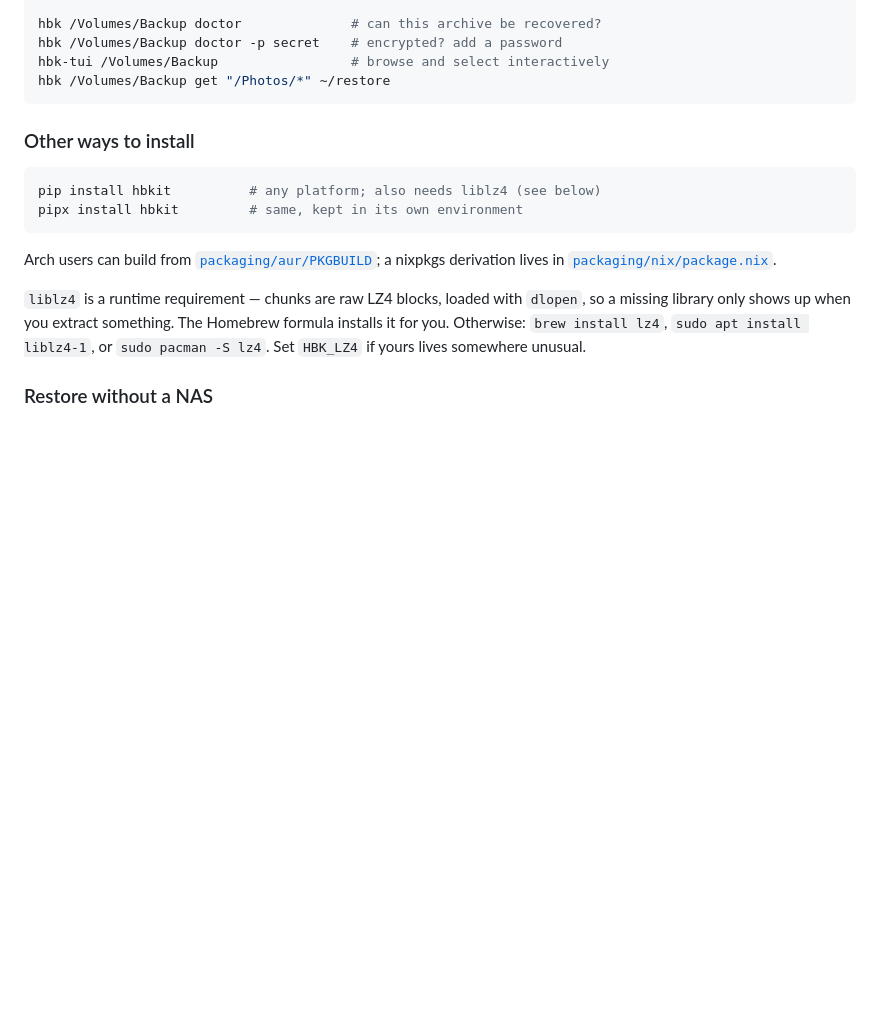
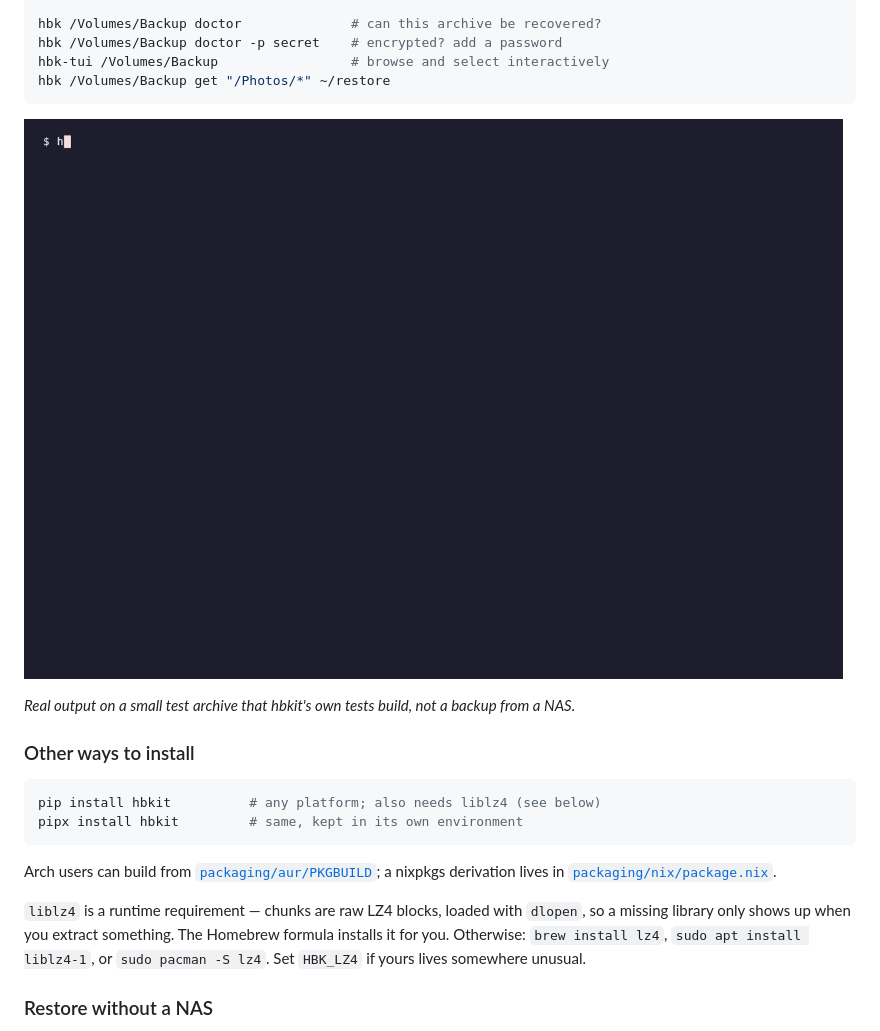
Before and after one commit to YordiLorenzo/hbkit, a Markdown page: README.md, the part around the change. Drawn GitHub-style; pictures changed too: docs/images/demo.gif (added); blank space fills up the shorter version.

````diff
--- a/README.md
+++ b/README.md
@@ -22,6 +22,10 @@ hbk /Volumes/Backup doctor -p secret    # encrypted? add a password
 hbk-tui /Volumes/Backup                 # browse and select interactively
 hbk /Volumes/Backup get "/Photos/*" ~/restore
 ```
+
+![hbk doctor, versions and get, run on a test archive](docs/images/demo.gif)
+
+*Real output on a small test archive that hbkit's own tests build, not a backup from a NAS.*
 
 ### Other ways to install
 
````
Also changed, not shown: CHANGELOG.md (+10 -0 lines), 2 other files.
